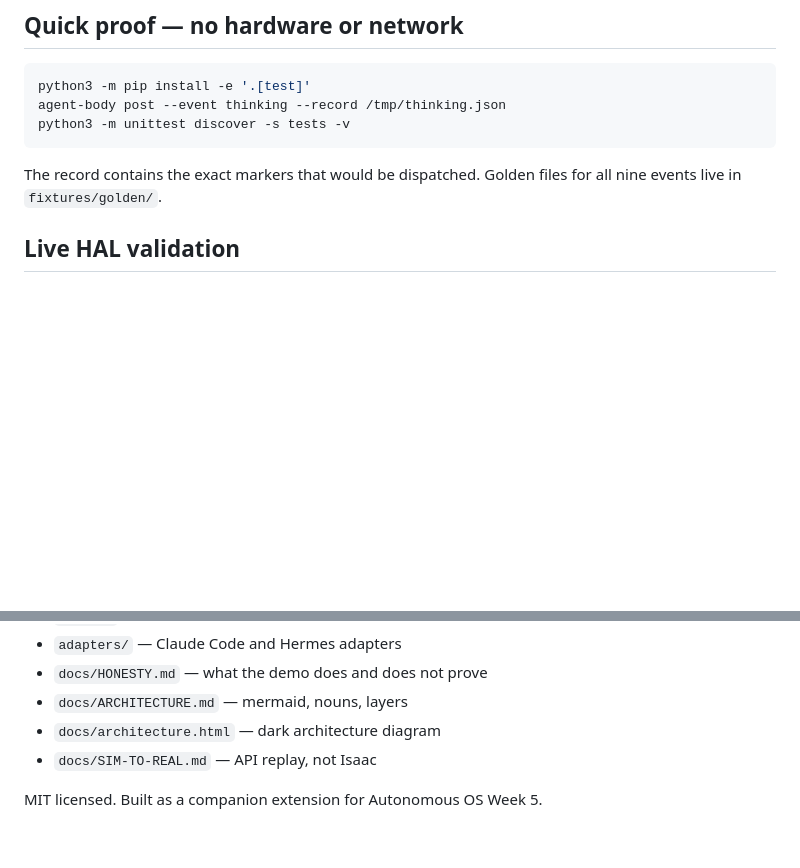
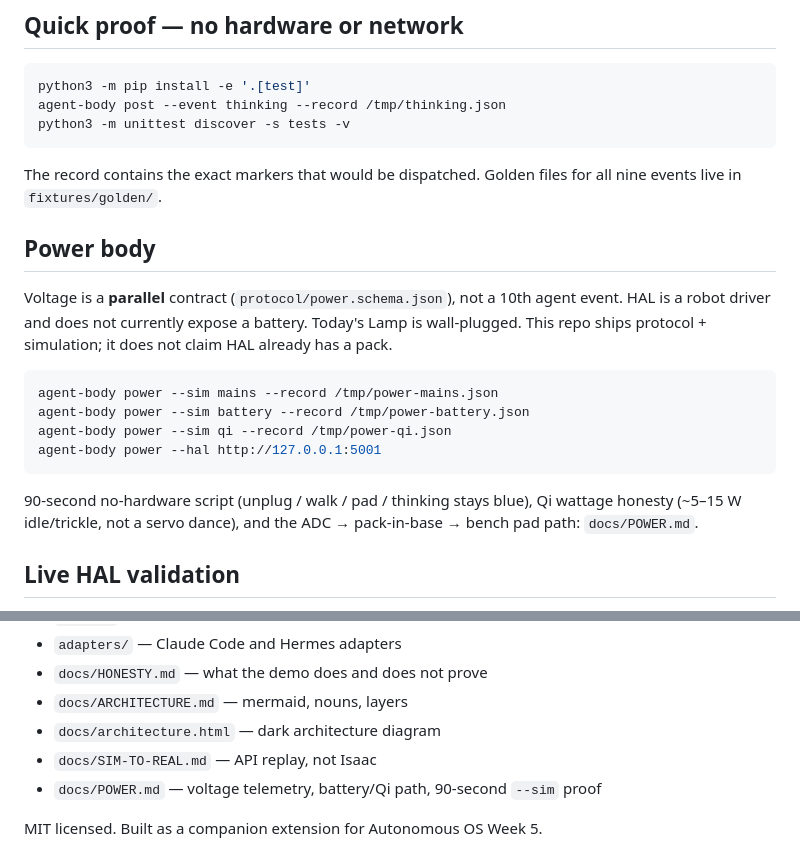
Before and after one commit to marctheshark3/agent-body-protocol, a Markdown page: README.md, 2 parts joined by grey strips. GitHub-like rendering; blank space fills up the shorter version.

Commit message:
README: short Power body section pointing at docs/POWER.md and CLI.

````diff
--- a/README.md
+++ b/README.md
@@ -31,6 +31,19 @@ python3 -m unittest discover -s tests -v
 ```
 
 The record contains the exact markers that would be dispatched. Golden files for all nine events live in `fixtures/golden/`.
+
+## Power body
+
+Voltage is a **parallel** contract (`protocol/power.schema.json`), not a 10th agent event. HAL is a robot driver and does not currently expose a battery. Today's Lamp is wall-plugged. This repo ships protocol + simulation; it does not claim HAL already has a pack.
+
+```bash
+agent-body power --sim mains --record /tmp/power-mains.json
+agent-body power --sim battery --record /tmp/power-battery.json
+agent-body power --sim qi --record /tmp/power-qi.json
+agent-body power --hal http://127.0.0.1:5001
+```
+
+90-second no-hardware script (unplug / walk / pad / thinking stays blue), Qi wattage honesty (~5–15 W idle/trickle, not a servo dance), and the ADC → pack-in-base → bench pad path: `docs/POWER.md`.
 
 ## Live HAL validation
 
@@ -128,5 +141,6 @@ PYTHONPATH=. python3 -m mapper.agent_body transfer --log /tmp/abp-traj.jsonl --h
 - `docs/ARCHITECTURE.md` — mermaid, nouns, layers
 - `docs/architecture.html` — dark architecture diagram
 - `docs/SIM-TO-REAL.md` — API replay, not Isaac
+- `docs/POWER.md` — voltage telemetry, battery/Qi path, 90-second `--sim` proof
 
 MIT licensed. Built as a companion extension for Autonomous OS Week 5.
````
